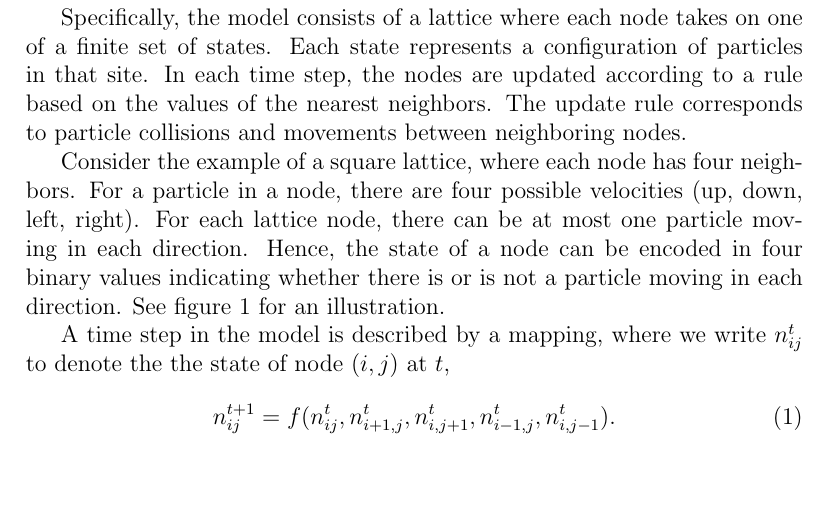
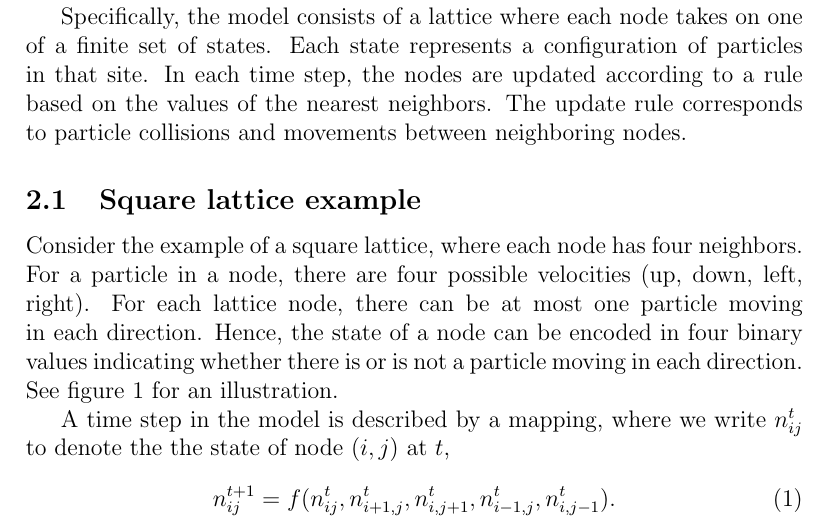
Before and after one commit to kallus/Lattice-gas-automata, a LaTeX document (tex/lattice.tex): part of page 2 of 12, cut so that both start at the same text, the shorter picture padded with empty space. Compiled offline with pdfLaTeX.

Commit message:
latex theory

```diff
--- a/tex/lattice.tex
+++ b/tex/lattice.tex
@@ -58,6 +58,7 @@ The lattice gas model describes how particles move around on a lattice. Particle
 
 Specifically, the model consists of a lattice where each node takes on one of a finite set of states. Each state represents a configuration of particles in that site. In each time step, the nodes are updated according to a rule based on the values of the nearest neighbors. The update rule corresponds to particle collisions and movements between neighboring nodes.
 
+\subsection{Square lattice example}
 Consider the example of a square lattice, where each node has four neighbors. For a particle in a node, there are four possible velocities (up, down, left, right). For each lattice node, there can be at most one particle moving in each direction. Hence, the state of a node can be encoded in four binary values indicating whether there is or is not a particle moving in each direction. See figure \ref{fig:square-state} for an illustration.
 
 \begin{figure}[htp]
```
